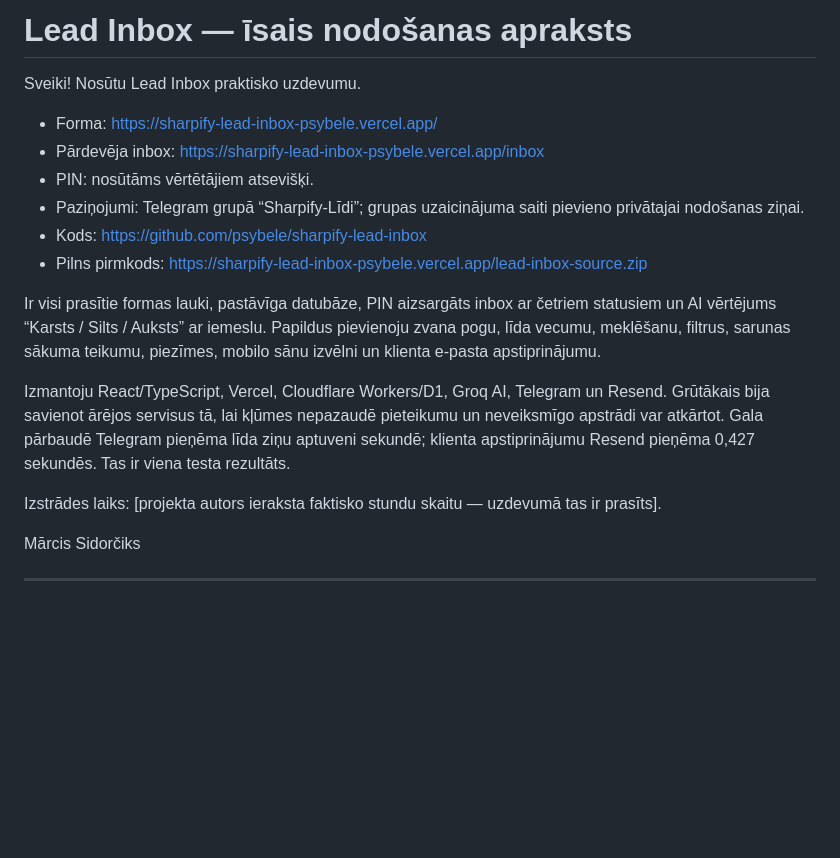
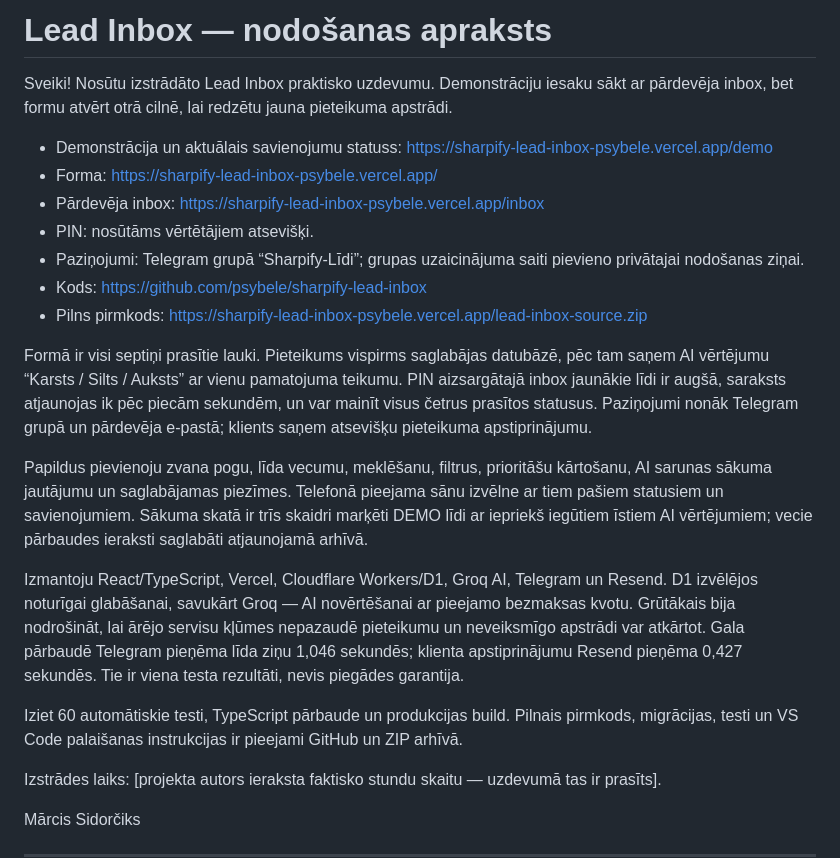
Before and after one commit to psybele/sharpify-lead-inbox, a Markdown page: HANDOVER_LV.md, the part around the change. GitHub-like rendering; blank space fills up the shorter version.

```diff
--- a/HANDOVER_LV.md
+++ b/HANDOVER_LV.md
@@ -1,7 +1,8 @@
-# Lead Inbox — īsais nodošanas apraksts
+# Lead Inbox — nodošanas apraksts
 
-Sveiki! Nosūtu Lead Inbox praktisko uzdevumu.
+Sveiki! Nosūtu izstrādāto Lead Inbox praktisko uzdevumu. Demonstrāciju iesaku sākt ar pārdevēja inbox, bet formu atvērt otrā cilnē, lai redzētu jauna pieteikuma apstrādi.
 
+- Demonstrācija un aktuālais savienojumu statuss: https://sharpify-lead-inbox-psybele.vercel.app/demo
 - Forma: https://sharpify-lead-inbox-psybele.vercel.app/
 - Pārdevēja inbox: https://sharpify-lead-inbox-psybele.vercel.app/inbox
 - PIN: nosūtāms vērtētājiem atsevišķi.
@@ -9,9 +10,13 @@ Sveiki! Nosūtu Lead Inbox praktisko uzdevumu.
 - Kods: https://github.com/psybele/sharpify-lead-inbox
 - Pilns pirmkods: https://sharpify-lead-inbox-psybele.vercel.app/lead-inbox-source.zip
 
-Ir visi prasītie formas lauki, pastāvīga datubāze, PIN aizsargāts inbox ar četriem statusiem un AI vērtējums “Karsts / Silts / Auksts” ar iemeslu. Papildus pievienoju zvana pogu, līda vecumu, meklēšanu, filtrus, sarunas sākuma teikumu, piezīmes, mobilo sānu izvēlni un klienta e-pasta apstiprinājumu.
+Formā ir visi septiņi prasītie lauki. Pieteikums vispirms saglabājas datubāzē, pēc tam saņem AI vērtējumu “Karsts / Silts / Auksts” ar vienu pamatojuma teikumu. PIN aizsargātajā inbox jaunākie līdi ir augšā, saraksts atjaunojas ik pēc piecām sekundēm, un var mainīt visus četrus prasītos statusus. Paziņojumi nonāk Telegram grupā un pārdevēja e-pastā; klients saņem atsevišķu pieteikuma apstiprinājumu.
 
-Izmantoju React/TypeScript, Vercel, Cloudflare Workers/D1, Groq AI, Telegram un Resend. Grūtākais bija savienot ārējos servisus tā, lai kļūmes nepazaudē pieteikumu un neveiksmīgo apstrādi var atkārtot. Gala pārbaudē Telegram pieņēma līda ziņu aptuveni sekundē; klienta apstiprinājumu Resend pieņēma 0,427 sekundēs. Tas ir viena testa rezultāts.
+Papildus pievienoju zvana pogu, līda vecumu, meklēšanu, filtrus, prioritāšu kārtošanu, AI sarunas sākuma jautājumu un saglabājamas piezīmes. Telefonā pieejama sānu izvēlne ar tiem pašiem statusiem un savienojumiem. Sākuma skatā ir trīs skaidri marķēti DEMO līdi ar iepriekš iegūtiem īstiem AI vērtējumiem; vecie pārbaudes ieraksti saglabāti atjaunojamā arhīvā.
+
+Izmantoju React/TypeScript, Vercel, Cloudflare Workers/D1, Groq AI, Telegram un Resend. D1 izvēlējos noturīgai glabāšanai, savukārt Groq — AI novērtēšanai ar pieejamo bezmaksas kvotu. Grūtākais bija nodrošināt, lai ārējo servisu kļūmes nepazaudē pieteikumu un neveiksmīgo apstrādi var atkārtot. Gala pārbaudē Telegram pieņēma līda ziņu 1,046 sekundēs; klienta apstiprinājumu Resend pieņēma 0,427 sekundēs. Tie ir viena testa rezultāti, nevis piegādes garantija.
+
+Iziet 60 automātiskie testi, TypeScript pārbaude un produkcijas build. Pilnais pirmkods, migrācijas, testi un VS Code palaišanas instrukcijas ir pieejami GitHub un ZIP arhīvā.
 
 Izstrādes laiks: [projekta autors ieraksta faktisko stundu skaitu — uzdevumā tas ir prasīts].
 
```
Also changed, not shown: README.md (+8 -3 lines), VERIFICATION.md (+11 -1 lines), demo-inbox-mobile-v16.jpg (added), demo-inbox-v16.jpg (added), 2 other files.
